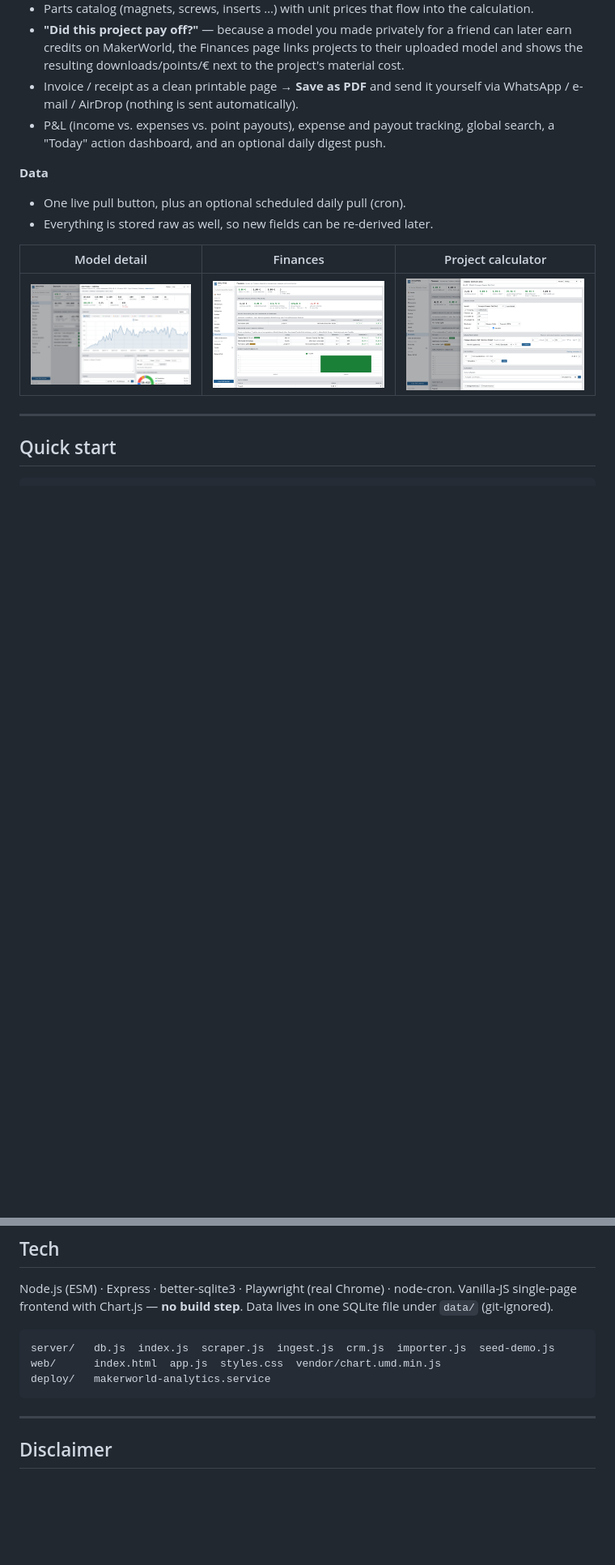
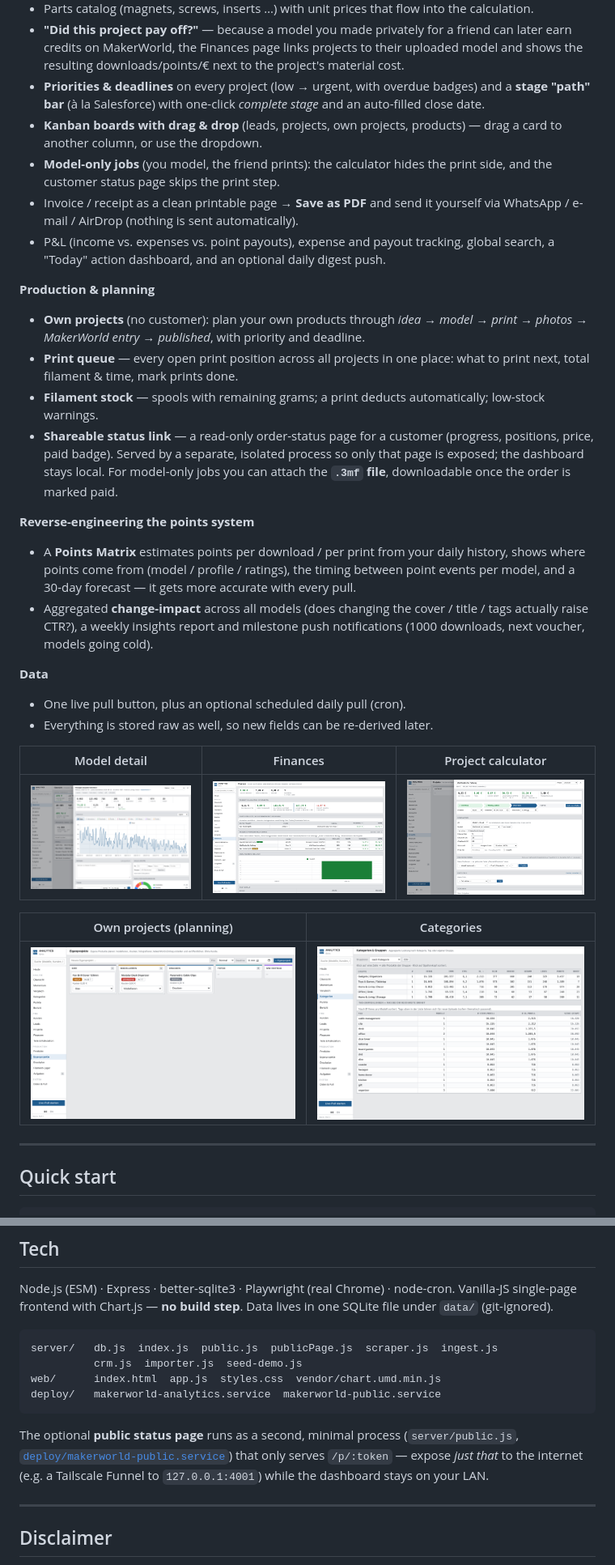
Before and after one commit to Hicksonaut/makerworld-analytics, a Markdown page: README.md, 2 parts joined by grey strips. Shown at 81% size. Rendered like a GitHub page; pictures changed too: docs/02-model-detail.png, docs/03-finances.png, docs/04-project.png; blank space fills up the shorter version.

````diff
--- a/README.md
+++ b/README.md
@@ -52,10 +53,39 @@ and the data never leaves it.
   friend can later earn credits on MakerWorld, the Finances page links projects
   to their uploaded model and shows the resulting downloads/points/€ next to the
   project's material cost.
+- **Priorities & deadlines** on every project (low → urgent, with overdue
+  badges) and a **stage "path" bar** (à la Salesforce) with one-click *complete
+  stage* and an auto-filled close date.
+- **Kanban boards with drag & drop** (leads, projects, own projects, products) —
+  drag a card to another column, or use the dropdown.
+- **Model-only jobs** (you model, the friend prints): the calculator hides the
+  print side, and the customer status page skips the print step.
 - Invoice / receipt as a clean printable page → **Save as PDF** and send it
   yourself via WhatsApp / e-mail / AirDrop (nothing is sent automatically).
 - P&L (income vs. expenses vs. point payouts), expense and payout tracking,
   global search, a "Today" action dashboard, and an optional daily digest push.
+
+**Production & planning**
+- **Own projects** (no customer): plan your own products through *idea → model →
+  print → photos → MakerWorld entry → published*, with priority and deadline.
+- **Print queue** — every open print position across all projects in one place:
+  what to print next, total filament & time, mark prints done.
+- **Filament stock** — spools with remaining grams; a print deducts automatically;
+  low-stock warnings.
+- **Shareable status link** — a read-only order-status page for a customer
+  (progress, positions, price, paid badge). Served by a separate, isolated
+  process so only that page is exposed; the dashboard stays local. For
+  model-only jobs you can attach the **`.3mf` file**, downloadable once the order
+  is marked paid.
+
+**Reverse-engineering the points system**
+- A **Points Matrix** estimates points per download / per print from your daily
+  history, shows where points come from (model / profile / ratings), the timing
+  between point events per model, and a 30-day forecast — it gets more accurate
+  with every pull.
+- Aggregated **change-impact** across all models (does changing the cover / title
+  / tags actually raise CTR?), a weekly insights report and milestone push
+  notifications (1000 downloads, next voucher, models going cold).
 
 **Data**
 - One live pull button, plus an optional scheduled daily pull (cron).
@@ -64,6 +94,10 @@ and the data never leaves it.
 | Model detail | Finances | Project calculator |
 |---|---|---|
 | ![](docs/02-model-detail.png) | ![](docs/03-finances.png) | ![](docs/04-project.png) |
+
+| Own projects (planning) | Categories |
+|---|---|
+| ![](docs/06-own-projects.png) | ![](docs/05-categories.png) |
 
 ---
 
@@ -132,10 +166,16 @@ Vanilla-JS single-page frontend with Chart.js — **no build step**. Data lives
 one SQLite file under `data/` (git-ignored).
 
 ```
-server/   db.js  index.js  scraper.js  ingest.js  crm.js  importer.js  seed-demo.js
+server/   db.js  index.js  public.js  publicPage.js  scraper.js  ingest.js
+          crm.js  importer.js  seed-demo.js
 web/      index.html  app.js  styles.css  vendor/chart.umd.min.js
-deploy/   makerworld-analytics.service
+deploy/   makerworld-analytics.service  makerworld-public.service
 ```
+
+The optional **public status page** runs as a second, minimal process
+(`server/public.js`, [`deploy/makerworld-public.service`](deploy/makerworld-public.service))
+that only serves `/p/:token` — expose *just that* to the internet (e.g. a
+Tailscale Funnel to `127.0.0.1:4001`) while the dashboard stays on your LAN.
 
 ---
 
````
Also changed, not shown: other parts of README.md (+3 -2 lines), docs/01-overview.png, 12 other files.
